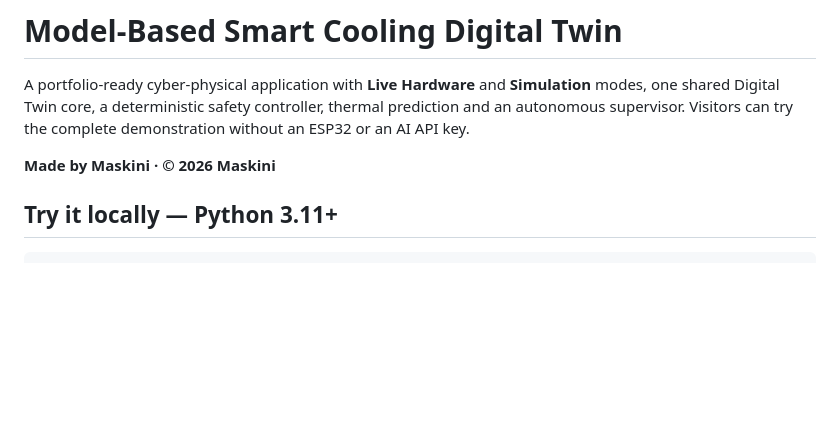
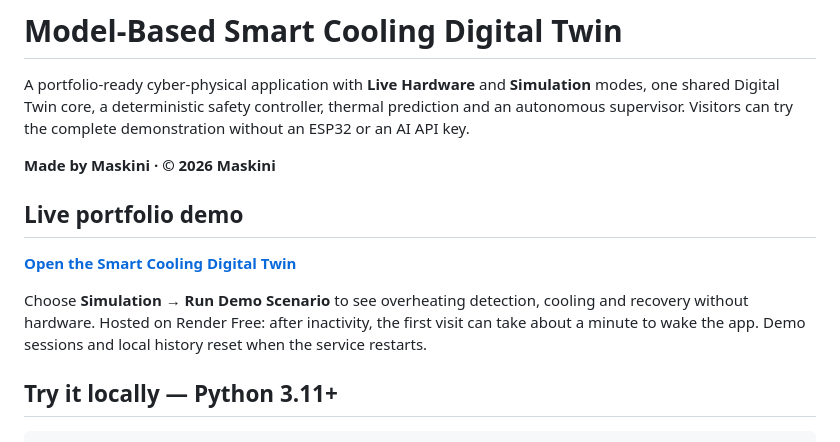
Before and after one commit to Maskini/model-based-smart-cooling-digital-twin, a Markdown page: README.md, the part around the change. Drawn GitHub-style; blank space fills up the shorter version.

Commit message:
Link the live Render portfolio demo from GitHub documentation

```diff
--- a/README.md
+++ b/README.md
@@ -3,6 +3,12 @@
 A portfolio-ready cyber-physical application with **Live Hardware** and **Simulation** modes, one shared Digital Twin core, a deterministic safety controller, thermal prediction and an autonomous supervisor. Visitors can try the complete demonstration without an ESP32 or an AI API key.
 
 **Made by Maskini · © 2026 Maskini**
+
+## Live portfolio demo
+
+**[Open the Smart Cooling Digital Twin](https://smart-cooling-twin-demo.onrender.com)**
+
+Choose **Simulation → Run Demo Scenario** to see overheating detection, cooling and recovery without hardware. Hosted on Render Free: after inactivity, the first visit can take about a minute to wake the app. Demo sessions and local history reset when the service restarts.
 
 ## Try it locally — Python 3.11+
 
```
Also changed, not shown: docs/DEPLOYMENT.md (+7 -0 lines).
